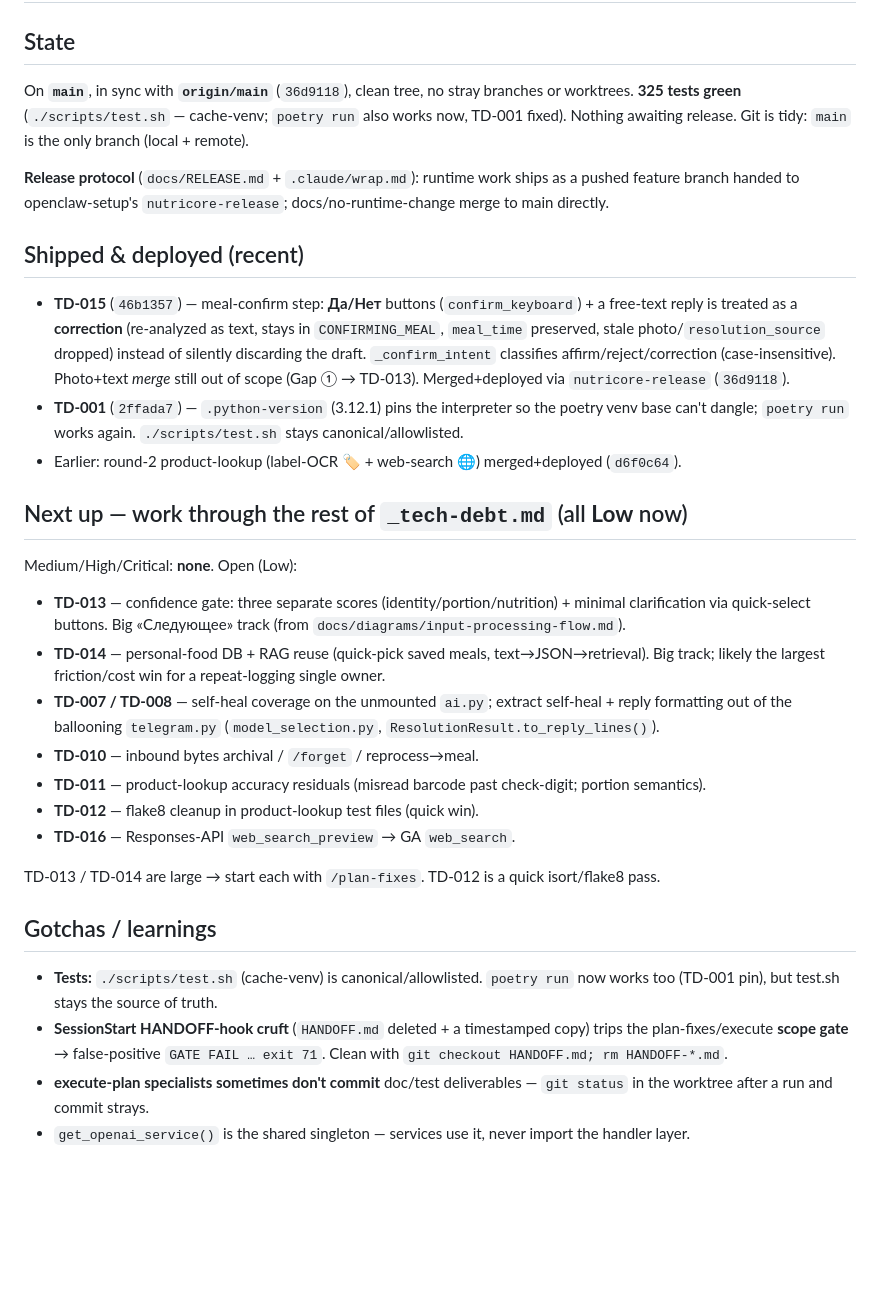
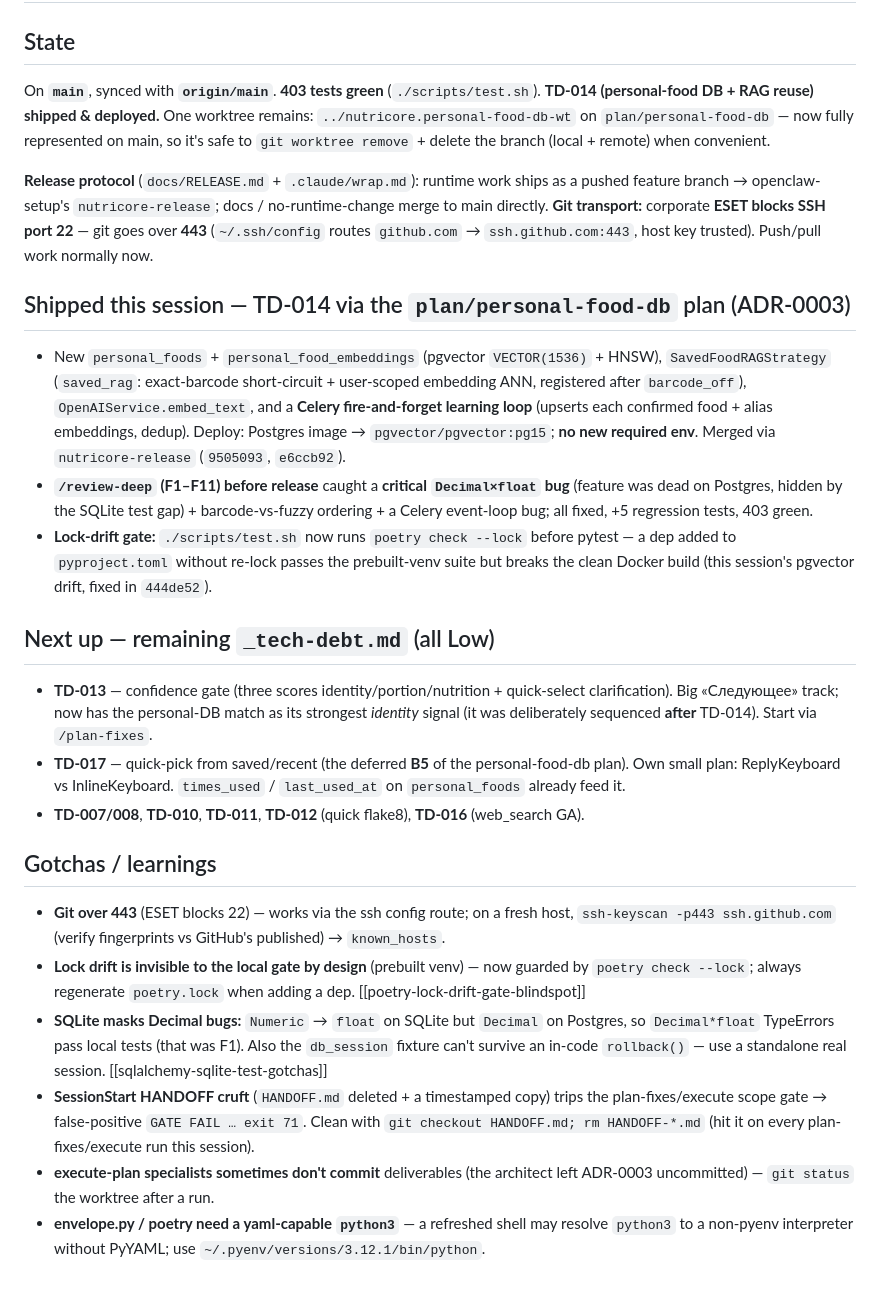
Before and after one commit to JuliiaZhuravleva/nutricore, a Markdown page: HANDOFF.md, the part around one of its changes. GitHub-like rendering; blank space fills up the shorter version.

Commit message:
docs: wrap 2026-07-11 — TD-014 shipped, refresh handoff + debt
- _tech-debt.md: TD-014 (personal-food DB + RAG reuse) -> Resolved (shipped/deployed
  via plan/personal-food-db, ADR-0003; F1-F11 review fixes; 403 green). Carve the
  deferred quick-pick UX (B5) into TD-017.
- HANDOFF.md: refreshed to post-release state; next = TD-013 (confidence gate) + the
  Low backlog; notes the lock-drift gate, git-over-443 (ESET), SQLite/Decimal traps.

Co-Authored-By: Claude Opus 4.8 <noreply@anthropic.com>

```diff
--- a/HANDOFF.md
+++ b/HANDOFF.md
@@ -2,43 +2,48 @@
 
 ## State
-On **`main`**, in sync with **`origin/main`** (`36d9118`), clean tree, no stray branches or worktrees.
-**325 tests green** (`./scripts/test.sh` — cache-venv; `poetry run` also works now, TD-001 fixed).
-Nothing awaiting release. Git is tidy: `main` is the only branch (local + remote).
+On **`main`**, synced with **`origin/main`**. **403 tests green** (`./scripts/test.sh`).
+**TD-014 (personal-food DB + RAG reuse) shipped & deployed.** One worktree remains:
+`../nutricore.personal-food-db-wt` on `plan/personal-food-db` — now fully represented on main,
+so it's safe to `git worktree remove` + delete the branch (local + remote) when convenient.
 
-**Release protocol** (`docs/RELEASE.md` + `.claude/wrap.md`): runtime work ships as a pushed feature
-branch handed to openclaw-setup's `nutricore-release`; docs/no-runtime-change merge to main directly.
+**Release protocol** (`docs/RELEASE.md` + `.claude/wrap.md`): runtime work ships as a pushed
+feature branch → openclaw-setup's `nutricore-release`; docs / no-runtime-change merge to main directly.
+**Git transport:** corporate **ESET blocks SSH port 22** — git goes over **443** (`~/.ssh/config`
+routes `github.com` → `ssh.github.com:443`, host key trusted). Push/pull work normally now.
 
-## Shipped & deployed (recent)
-- **TD-015** (`46b1357`) — meal-confirm step: **Да/Нет** buttons (`confirm_keyboard`) + a free-text
-  reply is treated as a **correction** (re-analyzed as text, stays in `CONFIRMING_MEAL`, `meal_time`
-  preserved, stale photo/`resolution_source` dropped) instead of silently discarding the draft.
-  `_confirm_intent` classifies affirm/reject/correction (case-insensitive). Photo+text *merge* still
-  out of scope (Gap ① → TD-013). Merged+deployed via `nutricore-release` (`36d9118`).
-- **TD-001** (`2ffada7`) — `.python-version` (3.12.1) pins the interpreter so the poetry venv base
-  can't dangle; `poetry run` works again. `./scripts/test.sh` stays canonical/allowlisted.
-- Earlier: round-2 product-lookup (label-OCR 🏷 + web-search 🌐) merged+deployed (`d6f0c64`).
+## Shipped this session — TD-014 via the `plan/personal-food-db` plan (ADR-0003)
+- New `personal_foods` + `personal_food_embeddings` (pgvector `VECTOR(1536)` + HNSW),
+  `SavedFoodRAGStrategy` (`saved_rag`: exact-barcode short-circuit + user-scoped embedding ANN,
+  registered after `barcode_off`), `OpenAIService.embed_text`, and a **Celery fire-and-forget learning
+  loop** (upserts each confirmed food + alias embeddings, dedup). Deploy: Postgres image →
+  `pgvector/pgvector:pg15`; **no new required env**. Merged via `nutricore-release` (`9505093`, `e6ccb92`).
+- **`/review-deep` (F1–F11) before release** caught a **critical `Decimal×float` bug** (feature was dead
+  on Postgres, hidden by the SQLite test gap) + barcode-vs-fuzzy ordering + a Celery event-loop bug; all
+  fixed, +5 regression tests, 403 green.
+- **Lock-drift gate:** `./scripts/test.sh` now runs `poetry check --lock` before pytest — a dep added to
+  `pyproject.toml` without re-lock passes the prebuilt-venv suite but breaks the clean Docker build (this
+  session's pgvector drift, fixed in `444de52`).
 
-## Next up — work through the rest of `_tech-debt.md` (all **Low** now)
-Medium/High/Critical: **none**. Open (Low):
-- **TD-013** — confidence gate: three separate scores (identity/portion/nutrition) + minimal
-  clarification via quick-select buttons. Big «Следующее» track (from `docs/diagrams/input-processing-flow.md`).
-- **TD-014** — personal-food DB + RAG reuse (quick-pick saved meals, text→JSON→retrieval). Big track;
-  likely the largest friction/cost win for a repeat-logging single owner.
-- **TD-007 / TD-008** — self-heal coverage on the unmounted `ai.py`; extract self-heal + reply
-  formatting out of the ballooning `telegram.py` (`model_selection.py`, `ResolutionResult.to_reply_lines()`).
-- **TD-010** — inbound bytes archival / `/forget` / reprocess→meal.
-- **TD-011** — product-lookup accuracy residuals (misread barcode past check-digit; portion semantics).
-- **TD-012** — flake8 cleanup in product-lookup test files (quick win).
-- **TD-016** — Responses-API `web_search_preview` → GA `web_search`.
-
-TD-013 / TD-014 are large → start each with `/plan-fixes`. TD-012 is a quick isort/flake8 pass.
+## Next up — remaining `_tech-debt.md` (all Low)
+- **TD-013** — confidence gate (three scores identity/portion/nutrition + quick-select clarification).
+  Big «Следующее» track; now has the personal-DB match as its strongest *identity* signal (it was
+  deliberately sequenced **after** TD-014). Start via `/plan-fixes`.
+- **TD-017** — quick-pick from saved/recent (the deferred **B5** of the personal-food-db plan). Own small
+  plan: ReplyKeyboard vs InlineKeyboard. `times_used` / `last_used_at` on `personal_foods` already feed it.
+- **TD-007/008**, **TD-010**, **TD-011**, **TD-012** (quick flake8), **TD-016** (web_search GA).
 
 ## Gotchas / learnings
-- **Tests:** `./scripts/test.sh` (cache-venv) is canonical/allowlisted. `poetry run` now works too
-  (TD-001 pin), but test.sh stays the source of truth.
-- **SessionStart HANDOFF-hook cruft** (`HANDOFF.md` deleted + a timestamped copy) trips the
-  plan-fixes/execute **scope gate** → false-positive `GATE FAIL … exit 71`. Clean with
-  `git checkout HANDOFF.md; rm HANDOFF-*.md`.
-- **execute-plan specialists sometimes don't commit** doc/test deliverables — `git status` in the
-  worktree after a run and commit strays.
-- `get_openai_service()` is the shared singleton — services use it, never import the handler layer.
+- **Git over 443** (ESET blocks 22) — works via the ssh config route; on a fresh host,
+  `ssh-keyscan -p443 ssh.github.com` (verify fingerprints vs GitHub's published) → `known_hosts`.
+- **Lock drift is invisible to the local gate by design** (prebuilt venv) — now guarded by
+  `poetry check --lock`; always regenerate `poetry.lock` when adding a dep. [[poetry-lock-drift-gate-blindspot]]
+- **SQLite masks Decimal bugs:** `Numeric` → `float` on SQLite but `Decimal` on Postgres, so
+  `Decimal*float` TypeErrors pass local tests (that was F1). Also the `db_session` fixture can't survive
+  an in-code `rollback()` — use a standalone real session. [[sqlalchemy-sqlite-test-gotchas]]
+- **SessionStart HANDOFF cruft** (`HANDOFF.md` deleted + a timestamped copy) trips the plan-fixes/execute
+  scope gate → false-positive `GATE FAIL … exit 71`. Clean with `git checkout HANDOFF.md; rm HANDOFF-*.md`
+  (hit it on every plan-fixes/execute run this session).
+- **execute-plan specialists sometimes don't commit** deliverables (the architect left ADR-0003
+  uncommitted) — `git status` the worktree after a run.
+- **envelope.py / poetry need a yaml-capable `python3`** — a refreshed shell may resolve `python3` to a
+  non-pyenv interpreter without PyYAML; use `~/.pyenv/versions/3.12.1/bin/python`.
```
Also changed, not shown: other parts of HANDOFF.md (+1 -1 lines), _tech-debt.md (+21 -9 lines).
